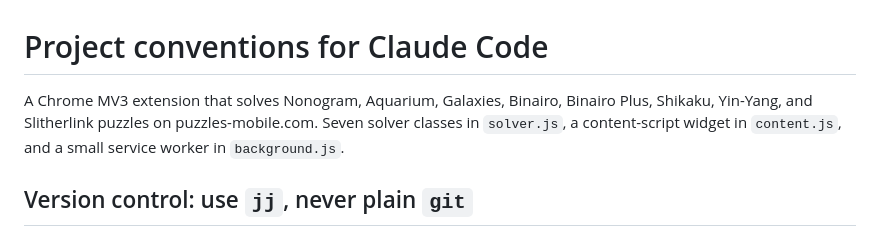
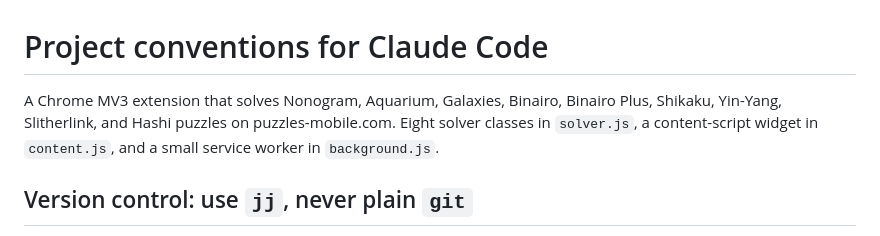
Before and after one commit to QuanDo2000/chrome-puzzle-solver, a Markdown page: CLAUDE.md, the part around one of its changes. Drawn GitHub-style.

```diff
--- a/CLAUDE.md
+++ b/CLAUDE.md
@@ -1,9 +1,9 @@
 # Project conventions for Claude Code
 
 A Chrome MV3 extension that solves Nonogram, Aquarium, Galaxies, Binairo,
-Binairo Plus, Shikaku, Yin-Yang, and Slitherlink puzzles on puzzles-mobile.com.
-Seven solver classes in `solver.js`, a content-script widget in `content.js`,
-and a small service worker in `background.js`.
+Binairo Plus, Shikaku, Yin-Yang, Slitherlink, and Hashi puzzles on
+puzzles-mobile.com. Eight solver classes in `solver.js`, a content-script
+widget in `content.js`, and a small service worker in `background.js`.
 
 ## Version control: use `jj`, never plain `git`
 
```
Also changed, not shown: other parts of CLAUDE.md (+82 -0 lines).
